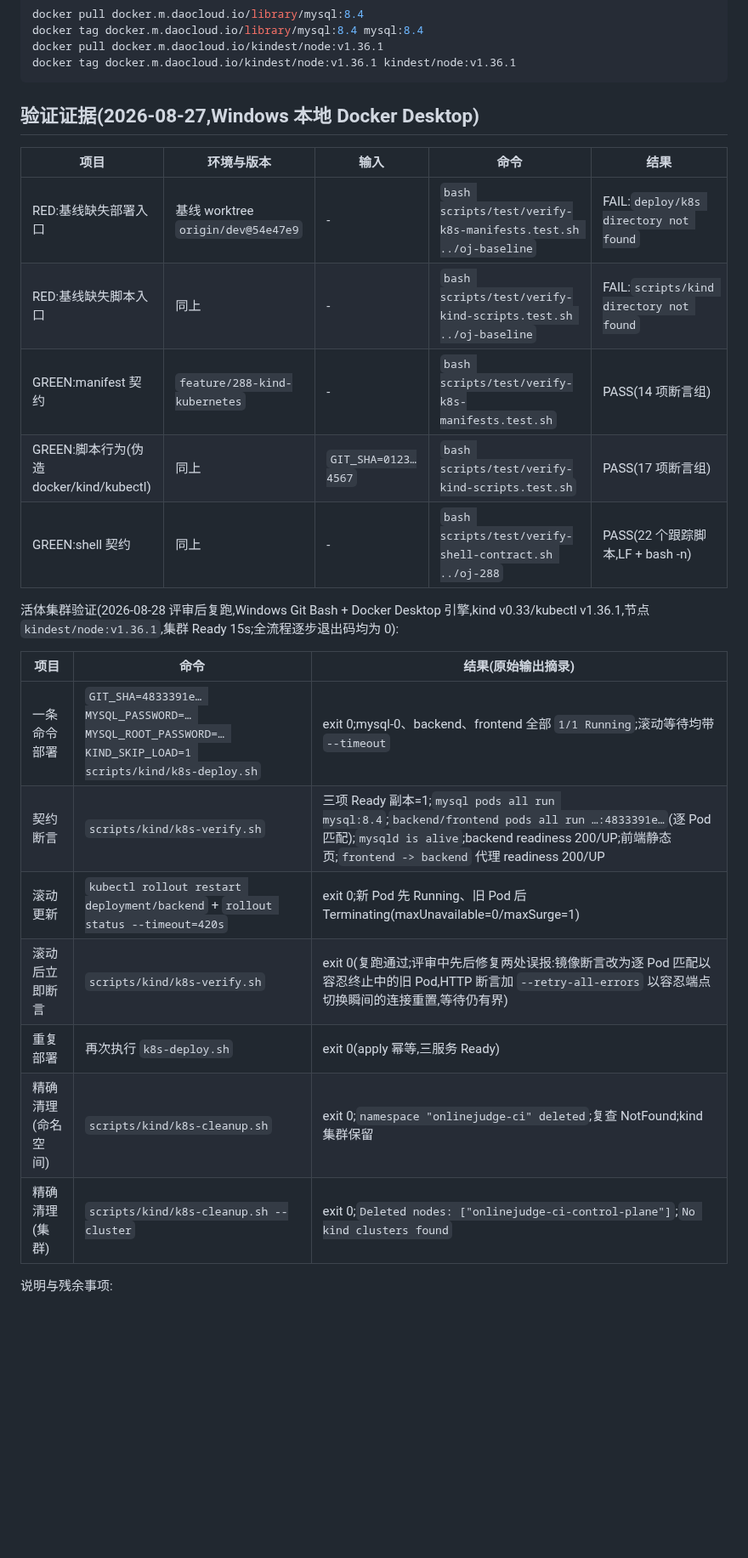
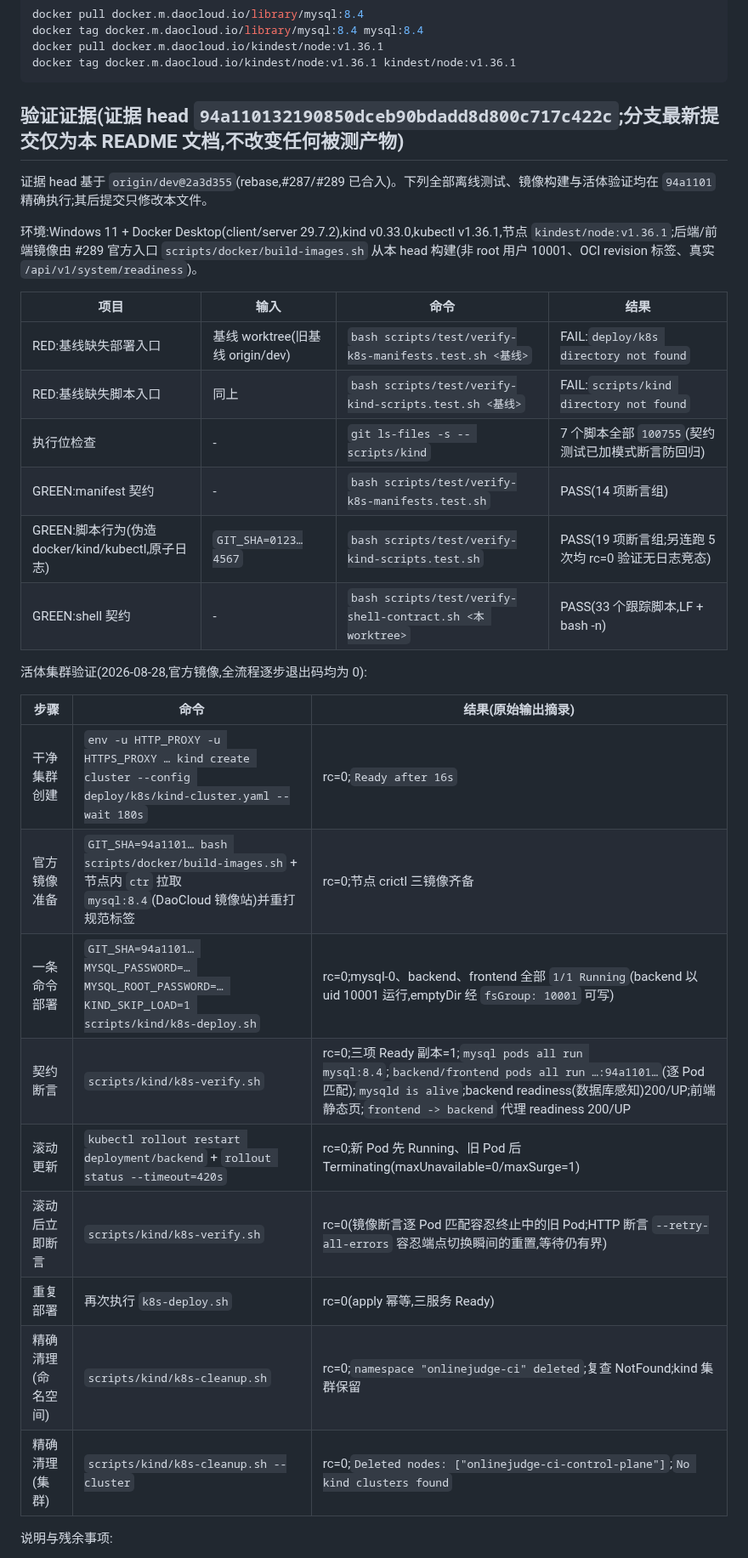
Before and after one commit to Cr4zyorange/OnlineJudge, a Markdown page: deploy/k8s/README.md, the part around one of its changes. Shown at 85% size. Drawn GitHub-style; blank space fills up the shorter version.

Commit message:
docs(k8s): refresh evidence on rebased head with official images

````diff
--- a/deploy/k8s/README.md
+++ b/deploy/k8s/README.md
@@ -45,27 +45,34 @@ docker pull docker.m.daocloud.io/kindest/node:v1.36.1
 docker tag docker.m.daocloud.io/kindest/node:v1.36.1 kindest/node:v1.36.1
 ```
 
-## 验证证据(2026-08-27,Windows 本地 Docker Desktop)
+## 验证证据(证据 head `94a110132190850dceb90bdadd8d800c717c422c`;分支最新提交仅为本 README 文档,不改变任何被测产物)
 
-| 项目 | 环境与版本 | 输入 | 命令 | 结果 |
-| --- | --- | --- | --- | --- |
-| RED:基线缺失部署入口 | 基线 worktree `origin/dev@54e47e9` | - | `bash scripts/test/verify-k8s-manifests.test.sh ../oj-baseline` | FAIL:`deploy/k8s directory not found` |
-| RED:基线缺失脚本入口 | 同上 | - | `bash scripts/test/verify-kind-scripts.test.sh ../oj-baseline` | FAIL:`scripts/kind directory not found` |
-| GREEN:manifest 契约 | `feature/288-kind-kubernetes` | - | `bash scripts/test/verify-k8s-manifests.test.sh` | PASS(14 项断言组) |
-| GREEN:脚本行为(伪造 docker/kind/kubectl) | 同上 | `GIT_SHA=0123…4567` | `bash scripts/test/verify-kind-scripts.test.sh` | PASS(17 项断言组) |
-| GREEN:shell 契约 | 同上 | - | `bash scripts/test/verify-shell-contract.sh ../oj-288` | PASS(22 个跟踪脚本,LF + bash -n) |
+证据 head 基于 `origin/dev@2a3d355`(rebase,#287/#289 已合入)。下列全部离线测试、镜像构建与活体验证均在 `94a1101` 精确执行;其后提交只修改本文件。
 
-活体集群验证(2026-08-28 评审后复跑,Windows Git Bash + Docker Desktop 引擎,kind v0.33/kubectl v1.36.1,节点 `kindest/node:v1.36.1`,集群 Ready 15s;全流程逐步退出码均为 0):
+环境:Windows 11 + Docker Desktop(client/server 29.7.2),kind v0.33.0,kubectl v1.36.1,节点 `kindest/node:v1.36.1`;后端/前端镜像由 #289 官方入口 `scripts/docker/build-images.sh` 从本 head 构建(非 root 用户 10001、OCI revision 标签、真实 `/api/v1/system/readiness`)。
 
-| 项目 | 命令 | 结果(原始输出摘录) |
+| 项目 | 输入 | 命令 | 结果 |
+| --- | --- | --- | --- |
+| RED:基线缺失部署入口 | 基线 worktree(旧基线 origin/dev) | `bash scripts/test/verify-k8s-manifests.test.sh <基线>` | FAIL:`deploy/k8s directory not found` |
+| RED:基线缺失脚本入口 | 同上 | `bash scripts/test/verify-kind-scripts.test.sh <基线>` | FAIL:`scripts/kind directory not found` |
+| 执行位检查 | - | `git ls-files -s -- scripts/kind` | 7 个脚本全部 `100755`(契约测试已加模式断言防回归) |
+| GREEN:manifest 契约 | - | `bash scripts/test/verify-k8s-manifests.test.sh` | PASS(14 项断言组) |
+| GREEN:脚本行为(伪造 docker/kind/kubectl,原子日志) | `GIT_SHA=0123…4567` | `bash scripts/test/verify-kind-scripts.test.sh` | PASS(19 项断言组;另连跑 5 次均 rc=0 验证无日志竞态) |
+| GREEN:shell 契约 | - | `bash scripts/test/verify-shell-contract.sh <本 worktree>` | PASS(33 个跟踪脚本,LF + bash -n) |
+
+活体集群验证(2026-08-28,官方镜像,全流程逐步退出码均为 0):
+
+| 步骤 | 命令 | 结果(原始输出摘录) |
 | --- | --- | --- |
-| 一条命令部署 | `GIT_SHA=4833391e… MYSQL_PASSWORD=… MYSQL_ROOT_PASSWORD=… KIND_SKIP_LOAD=1 scripts/kind/k8s-deploy.sh` | exit 0;mysql-0、backend、frontend 全部 `1/1 Running`;滚动等待均带 `--timeout` |
-| 契约断言 | `scripts/kind/k8s-verify.sh` | 三项 Ready 副本=1;`mysql pods all run mysql:8.4`;`backend/frontend pods all run …:4833391e…`(逐 Pod 匹配);`mysqld is alive`;backend readiness 200/UP;前端静态页;`frontend -> backend` 代理 readiness 200/UP |
-| 滚动更新 | `kubectl rollout restart deployment/backend` + `rollout status --timeout=420s` | exit 0;新 Pod 先 Running、旧 Pod 后 Terminating(maxUnavailable=0/maxSurge=1) |
-| 滚动后立即断言 | `scripts/kind/k8s-verify.sh` | exit 0(复跑通过;评审中先后修复两处误报:镜像断言改为逐 Pod 匹配以容忍终止中的旧 Pod,HTTP 断言加 `--retry-all-errors` 以容忍端点切换瞬间的连接重置,等待仍有界) |
-| 重复部署 | 再次执行 `k8s-deploy.sh` | exit 0(apply 幂等,三服务 Ready) |
-| 精确清理(命名空间) | `scripts/kind/k8s-cleanup.sh` | exit 0;`namespace "onlinejudge-ci" deleted`;复查 NotFound;kind 集群保留 |
-| 精确清理(集群) | `scripts/kind/k8s-cleanup.sh --cluster` | exit 0;`Deleted nodes: ["onlinejudge-ci-control-plane"]`;`No kind clusters found` |
+| 干净集群创建 | `env -u HTTP_PROXY -u HTTPS_PROXY … kind create cluster --config deploy/k8s/kind-cluster.yaml --wait 180s` | rc=0;`Ready after 16s` |
+| 官方镜像准备 | `GIT_SHA=94a1101… bash scripts/docker/build-images.sh` + 节点内 `ctr` 拉取 `mysql:8.4`(DaoCloud 镜像站)并重打规范标签 | rc=0;节点 crictl 三镜像齐备 |
+| 一条命令部署 | `GIT_SHA=94a1101… MYSQL_PASSWORD=… MYSQL_ROOT_PASSWORD=… KIND_SKIP_LOAD=1 scripts/kind/k8s-deploy.sh` | rc=0;mysql-0、backend、frontend 全部 `1/1 Running`(backend 以 uid 10001 运行,emptyDir 经 `fsGroup: 10001` 可写) |
+| 契约断言 | `scripts/kind/k8s-verify.sh` | rc=0;三项 Ready 副本=1;`mysql pods all run mysql:8.4`;`backend/frontend pods all run …:94a1101…`(逐 Pod 匹配);`mysqld is alive`;backend readiness(数据库感知)200/UP;前端静态页;`frontend -> backend` 代理 readiness 200/UP |
+| 滚动更新 | `kubectl rollout restart deployment/backend` + `rollout status --timeout=420s` | rc=0;新 Pod 先 Running、旧 Pod 后 Terminating(maxUnavailable=0/maxSurge=1) |
+| 滚动后立即断言 | `scripts/kind/k8s-verify.sh` | rc=0(镜像断言逐 Pod 匹配容忍终止中的旧 Pod;HTTP 断言 `--retry-all-errors` 容忍端点切换瞬间的重置,等待仍有界) |
+| 重复部署 | 再次执行 `k8s-deploy.sh` | rc=0(apply 幂等,三服务 Ready) |
+| 精确清理(命名空间) | `scripts/kind/k8s-cleanup.sh` | rc=0;`namespace "onlinejudge-ci" deleted`;复查 NotFound;kind 集群保留 |
+| 精确清理(集群) | `scripts/kind/k8s-cleanup.sh --cluster` | rc=0;`Deleted nodes: ["onlinejudge-ci-control-plane"]`;`No kind clusters found` |
 
 说明与残余事项:
 
````
Also changed, not shown: other parts of deploy/k8s/README.md (+4 -3 lines).
